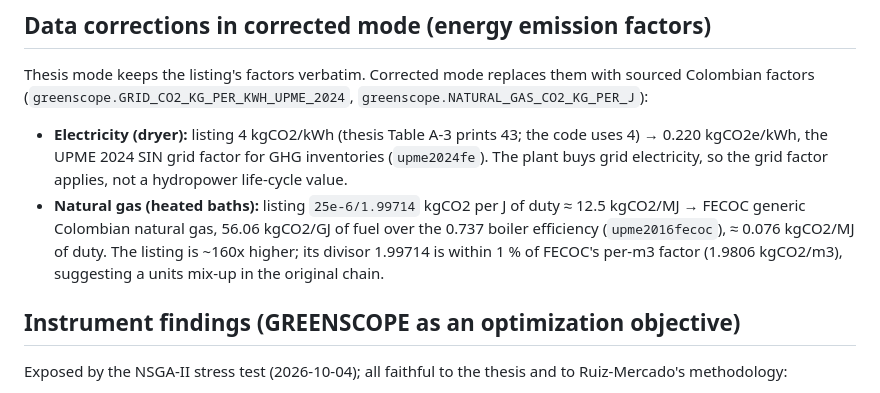
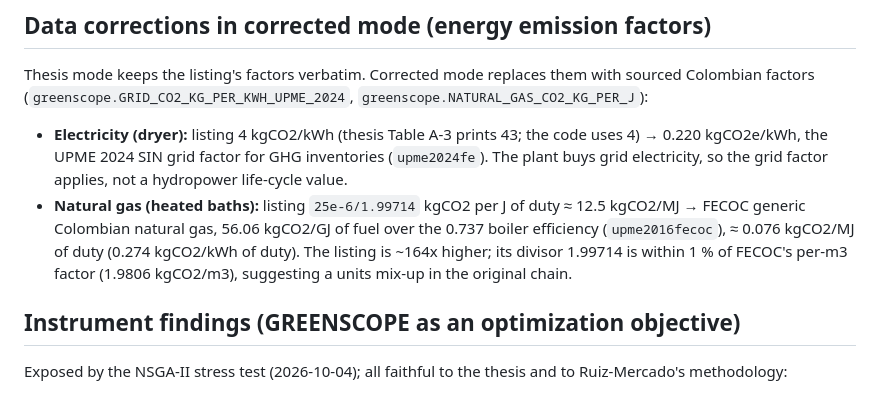
Before and after one commit to jodhernandezbe/hotdeep_galvanizing_op, a Markdown page: docs/MATLAB_PORT_NOTES.md, the part around the change. GitHub-like rendering.

```diff
--- a/docs/MATLAB_PORT_NOTES.md
+++ b/docs/MATLAB_PORT_NOTES.md
@@ -160,7 +160,7 @@ Thesis mode keeps the listing's factors verbatim. Corrected mode replaces them w
   factor applies, not a hydropower life-cycle value.
 - **Natural gas (heated baths):** listing `25e-6/1.99714` kgCO2 per J of duty ≈ 12.5 kgCO2/MJ → FECOC generic
   Colombian natural gas, 56.06 kgCO2/GJ of fuel over the 0.737 boiler efficiency (`upme2016fecoc`), ≈ 0.076 kgCO2/MJ
-  of duty. The listing is ~160x higher; its divisor 1.99714 is within 1 % of FECOC's per-m3 factor (1.9806 kgCO2/m3),
+  of duty (0.274 kgCO2/kWh of duty). The listing is ~164x higher; its divisor 1.99714 is within 1 % of FECOC's per-m3 factor (1.9806 kgCO2/m3),
   suggesting a units mix-up in the original chain.
 
 ## Instrument findings (GREENSCOPE as an optimization objective)
```
Also changed, not shown: docs/LITERATURE.md (+1 -1 lines).
